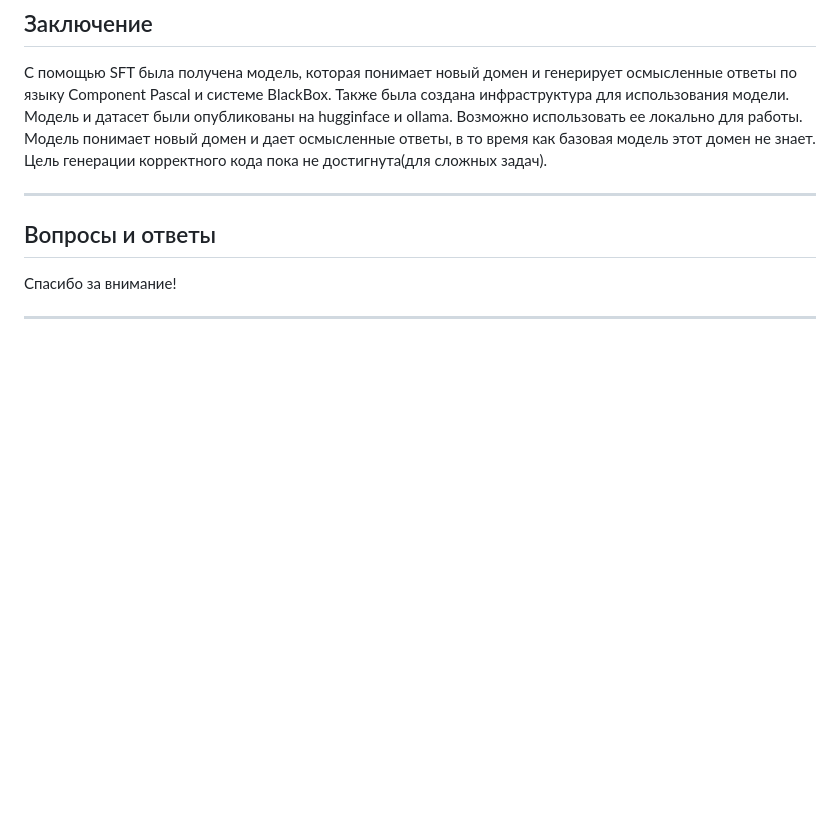
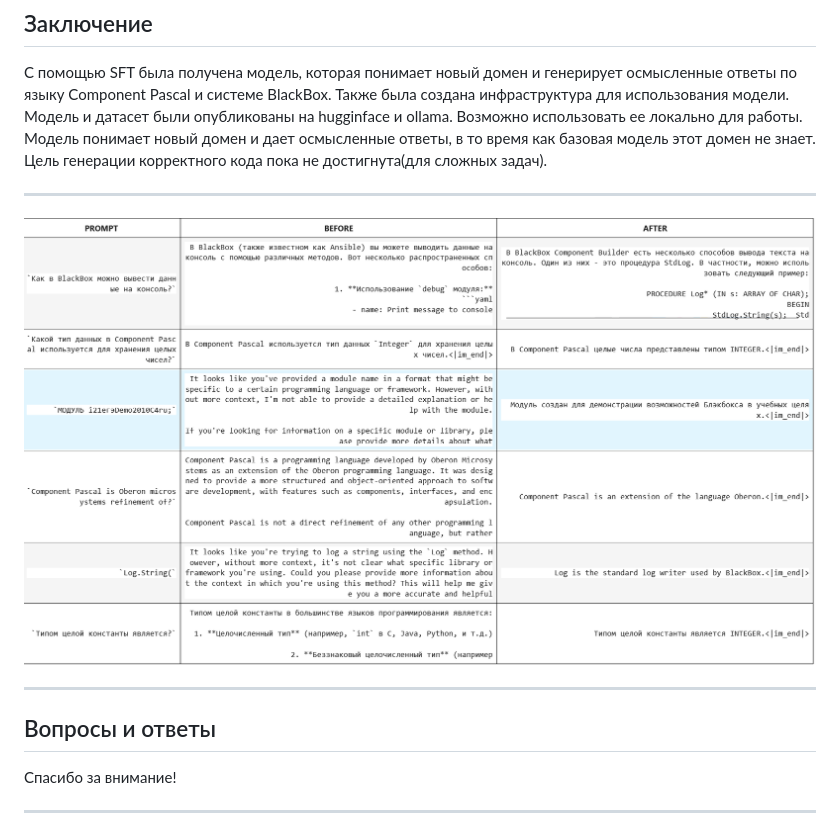
Before and after one commit to hodzanassredin/neuro-sft-host, a Markdown page: docs/presentation.md, the part around the change. Drawn GitHub-style; pictures changed too: docs/eval.png (added); blank space fills up the shorter version.

Commit message:
added eval notebook improved presentation

```diff
--- a/docs/presentation.md
+++ b/docs/presentation.md
@@ -157,6 +157,10 @@ paginate: true
 
 ---
 
+![bg](./eval.png)
+
+---
+
 ## Вопросы и ответы
 
 Спасибо за внимание!
```
Also changed, not shown: 2 other files.
